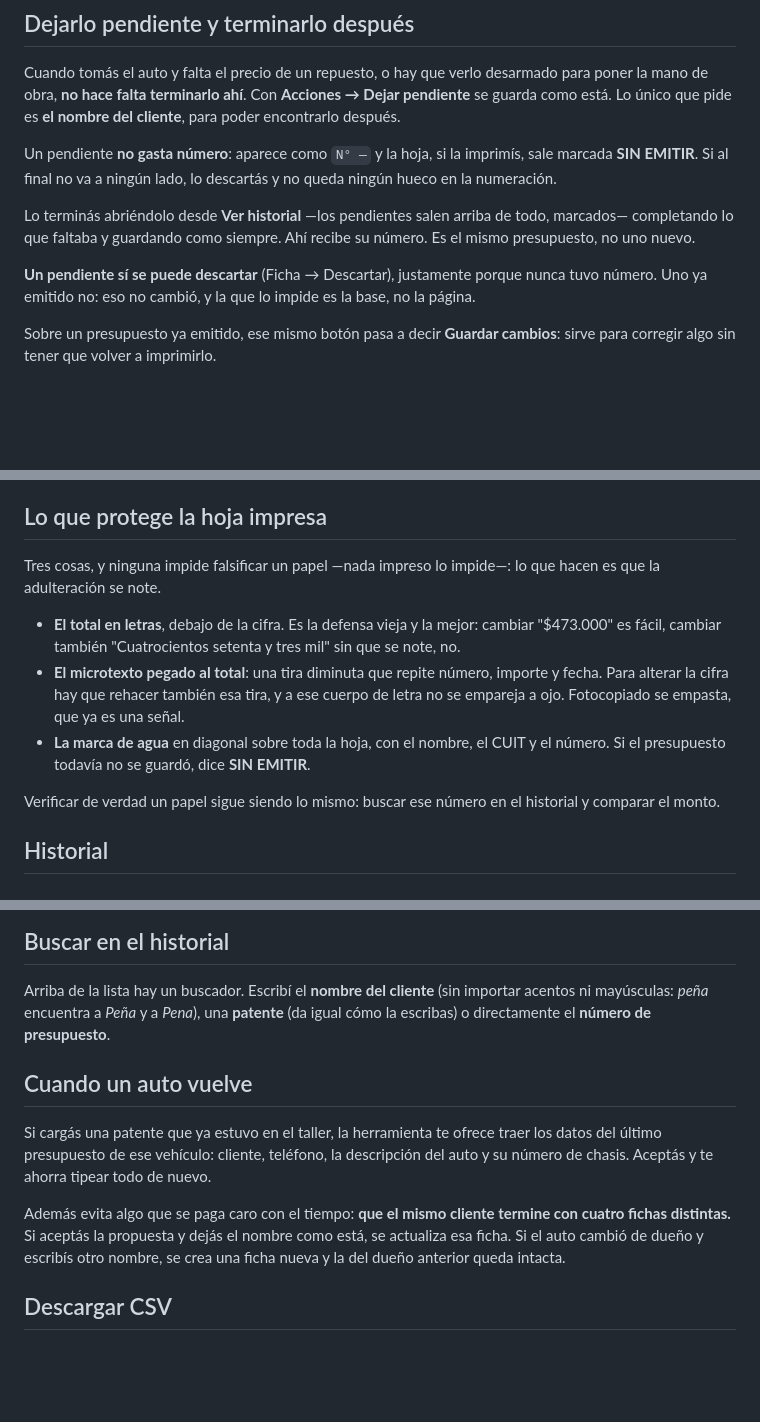
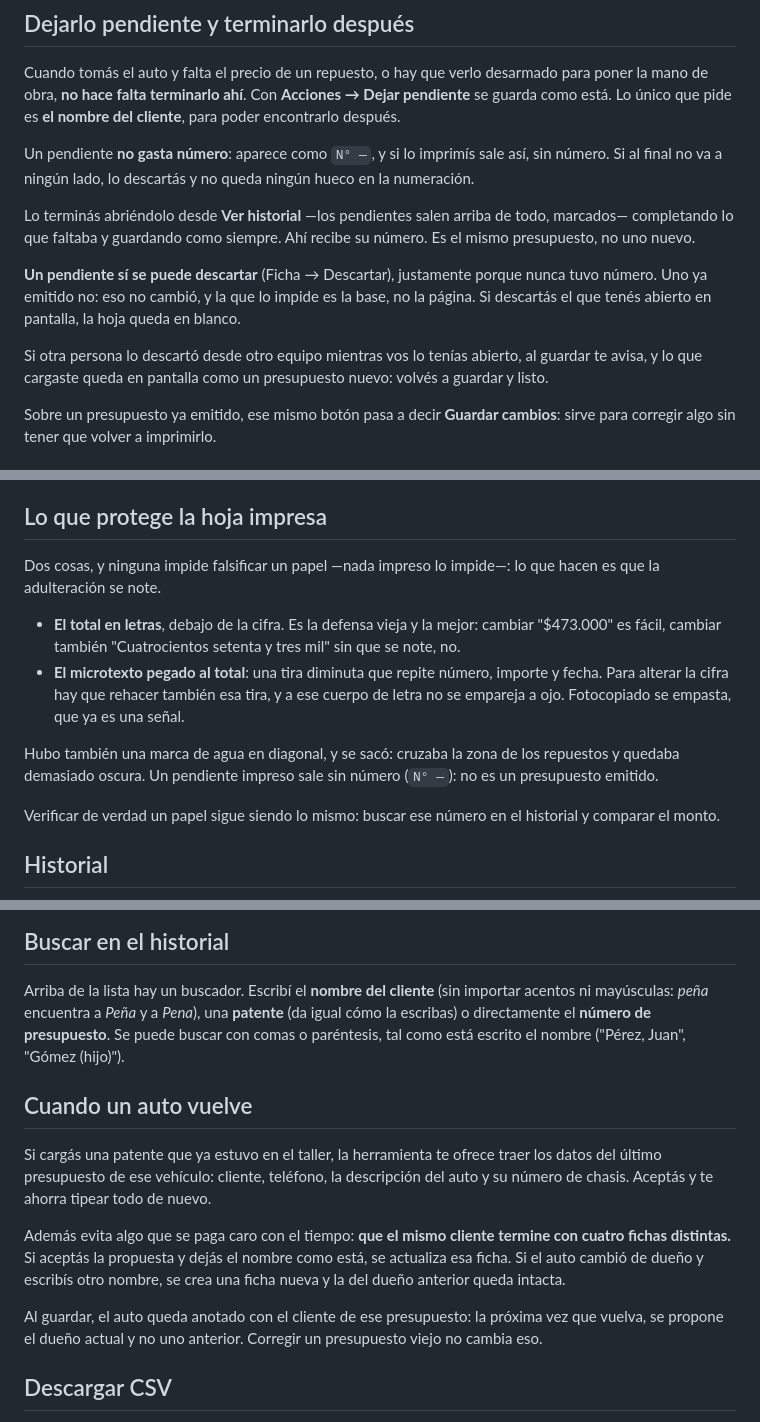
Before and after one commit to tato22-alt/semaforo-presupuesto, a Markdown page: README.md, 3 parts joined by grey strips. Drawn GitHub-style; blank space fills up the shorter version.

```diff
--- a/README.md
+++ b/README.md
@@ -58,9 +58,9 @@ poner la mano de obra, **no hace falta terminarlo ahí**. Con **Acciones → Dej
 pendiente** se guarda como está. Lo único que pide es **el nombre del cliente**, para
 poder encontrarlo después.
 
-Un pendiente **no gasta número**: aparece como `N° —` y la hoja, si la imprimís, sale
-marcada **SIN EMITIR**. Si al final no va a ningún lado, lo descartás y no queda ningún
-hueco en la numeración.
+Un pendiente **no gasta número**: aparece como `N° —`, y si lo imprimís sale así, sin
+número. Si al final no va a ningún lado, lo descartás y no queda ningún hueco en la
+numeración.
 
 Lo terminás abriéndolo desde **Ver historial** —los pendientes salen arriba de todo,
 marcados— completando lo que faltaba y guardando como siempre. Ahí recibe su número. Es
@@ -68,6 +68,11 @@ el mismo presupuesto, no uno nuevo.
 
 **Un pendiente sí se puede descartar** (Ficha → Descartar), justamente porque nunca tuvo
 número. Uno ya emitido no: eso no cambió, y la que lo impide es la base, no la página.
+Si descartás el que tenés abierto en pantalla, la hoja queda en blanco.
+
+Si otra persona lo descartó desde otro equipo mientras vos lo tenías abierto, al
+guardar te avisa, y lo que cargaste queda en pantalla como un presupuesto nuevo:
+volvés a guardar y listo.
 
 Sobre un presupuesto ya emitido, ese mismo botón pasa a decir **Guardar cambios**: sirve
 para corregir algo sin tener que volver a imprimirlo.
@@ -116,7 +124,7 @@ crear uno nuevo. No hace falta reabrirlo del historial.
 
 ## Lo que protege la hoja impresa
 
-Tres cosas, y ninguna impide falsificar un papel —nada impreso lo impide—: lo que
+Dos cosas, y ninguna impide falsificar un papel —nada impreso lo impide—: lo que
 hacen es que la adulteración se note.
 
 - **El total en letras**, debajo de la cifra. Es la defensa vieja y la mejor: cambiar
@@ -125,8 +133,10 @@ hacen es que la adulteración se note.
 - **El microtexto pegado al total**: una tira diminuta que repite número, importe y
   fecha. Para alterar la cifra hay que rehacer también esa tira, y a ese cuerpo de
   letra no se empareja a ojo. Fotocopiado se empasta, que ya es una señal.
-- **La marca de agua** en diagonal sobre toda la hoja, con el nombre, el CUIT y el
-  número. Si el presupuesto todavía no se guardó, dice **SIN EMITIR**.
+
+Hubo también una marca de agua en diagonal, y se sacó: cruzaba la zona de los
+repuestos y quedaba demasiado oscura. Un pendiente impreso sale sin número (`N° —`):
+no es un presupuesto emitido.
 
 Verificar de verdad un papel sigue siendo lo mismo: buscar ese número en el historial
 y comparar el monto.
@@ -157,7 +167,8 @@ aseguradoras — dos cosas que no se pueden reconstruir para atrás.
 
 Arriba de la lista hay un buscador. Escribí el **nombre del cliente** (sin importar
 acentos ni mayúsculas: *peña* encuentra a *Peña* y a *Pena*), una **patente** (da igual
-cómo la escribas) o directamente el **número de presupuesto**.
+cómo la escribas) o directamente el **número de presupuesto**. Se puede buscar con
+comas o paréntesis, tal como está escrito el nombre ("Pérez, Juan", "Gómez (hijo)").
 
 ## Cuando un auto vuelve
 
@@ -169,6 +180,10 @@ Además evita algo que se paga caro con el tiempo: **que el mismo cliente termin
 cuatro fichas distintas.** Si aceptás la propuesta y dejás el nombre como está, se
 actualiza esa ficha. Si el auto cambió de dueño y escribís otro nombre, se crea una
 ficha nueva y la del dueño anterior queda intacta.
+
+Al guardar, el auto queda anotado con el cliente de ese presupuesto: la próxima vez
+que vuelva, se propone el dueño actual y no uno anterior. Corregir un presupuesto
+viejo no cambia eso.
 
 ## Descargar CSV
 
```
Also changed, not shown: other parts of README.md (+8 -3 lines), CONEXION-BASE.md (+30 -12 lines).
